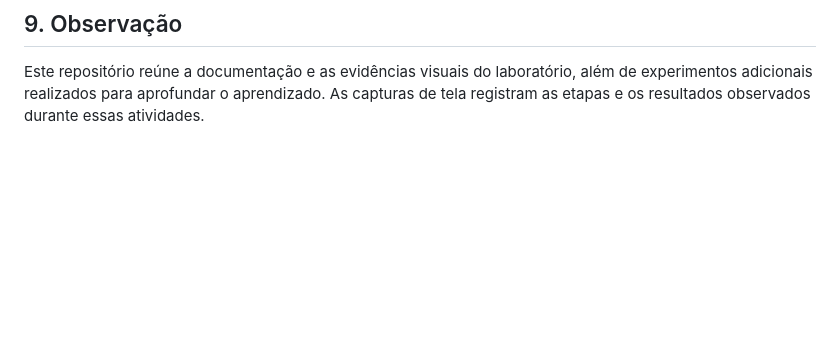
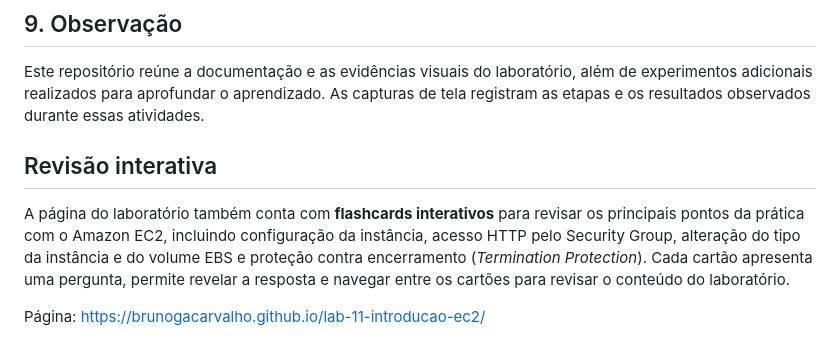
Before and after one commit to brunogacarvalho/lab-11-introducao-ec2, a Markdown page: README.md, the part around the change. Rendered like a GitHub page; blank space fills up the shorter version.

```diff
--- a/README.md
+++ b/README.md
@@ -131,3 +131,9 @@ Os experimentos adicionais também envolveram a investigação do User Data, o a
 ## 9. Observação
 
 Este repositório reúne a documentação e as evidências visuais do laboratório, além de experimentos adicionais realizados para aprofundar o aprendizado. As capturas de tela registram as etapas e os resultados observados durante essas atividades.
+
+## Revisão interativa
+
+A página do laboratório também conta com **flashcards interativos** para revisar os principais pontos da prática com o Amazon EC2, incluindo configuração da instância, acesso HTTP pelo Security Group, alteração do tipo da instância e do volume EBS e proteção contra encerramento (*Termination Protection*). Cada cartão apresenta uma pergunta, permite revelar a resposta e navegar entre os cartões para revisar o conteúdo do laboratório.
+
+Página: https://brunogacarvalho.github.io/lab-11-introducao-ec2/
```
